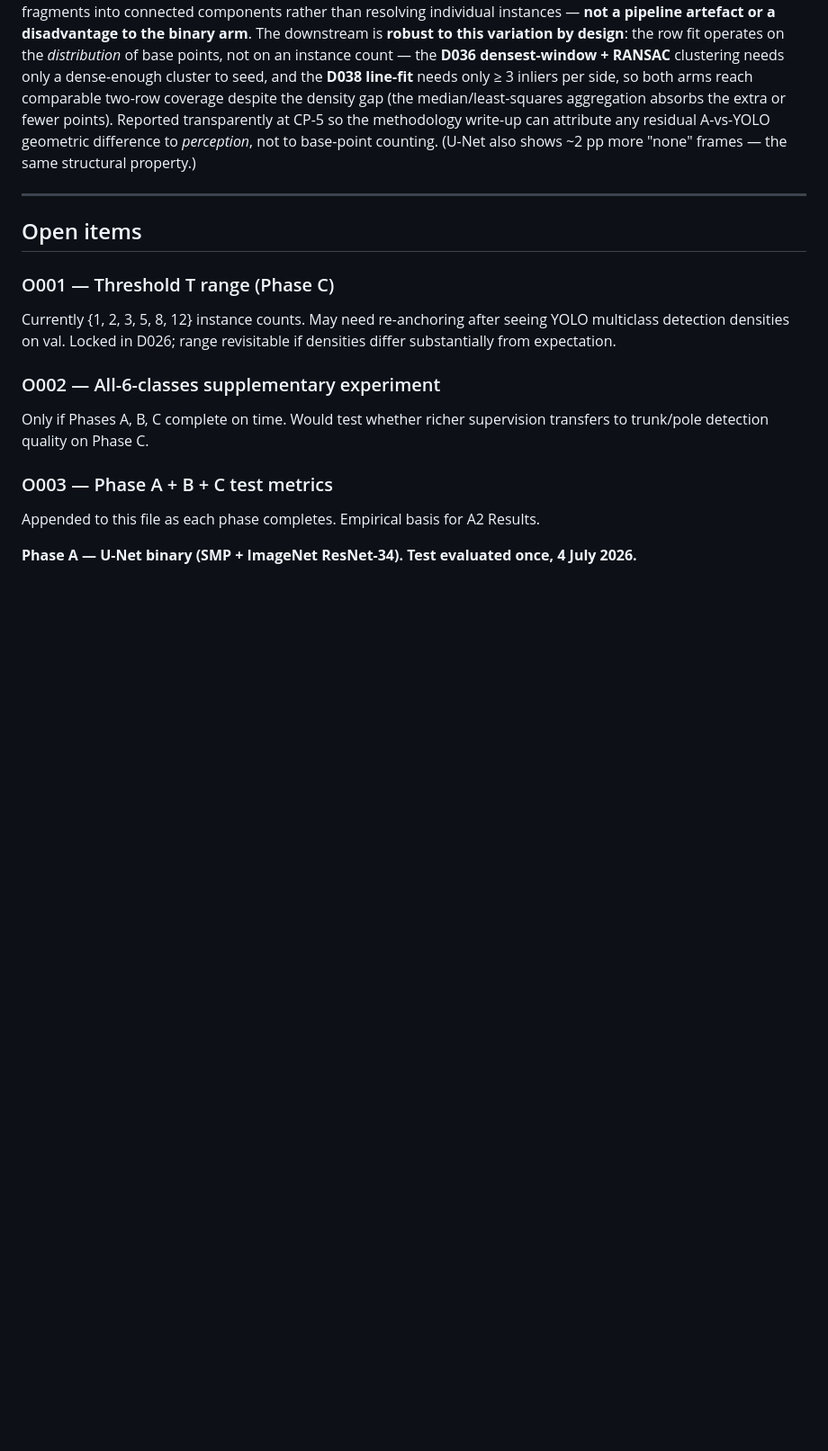
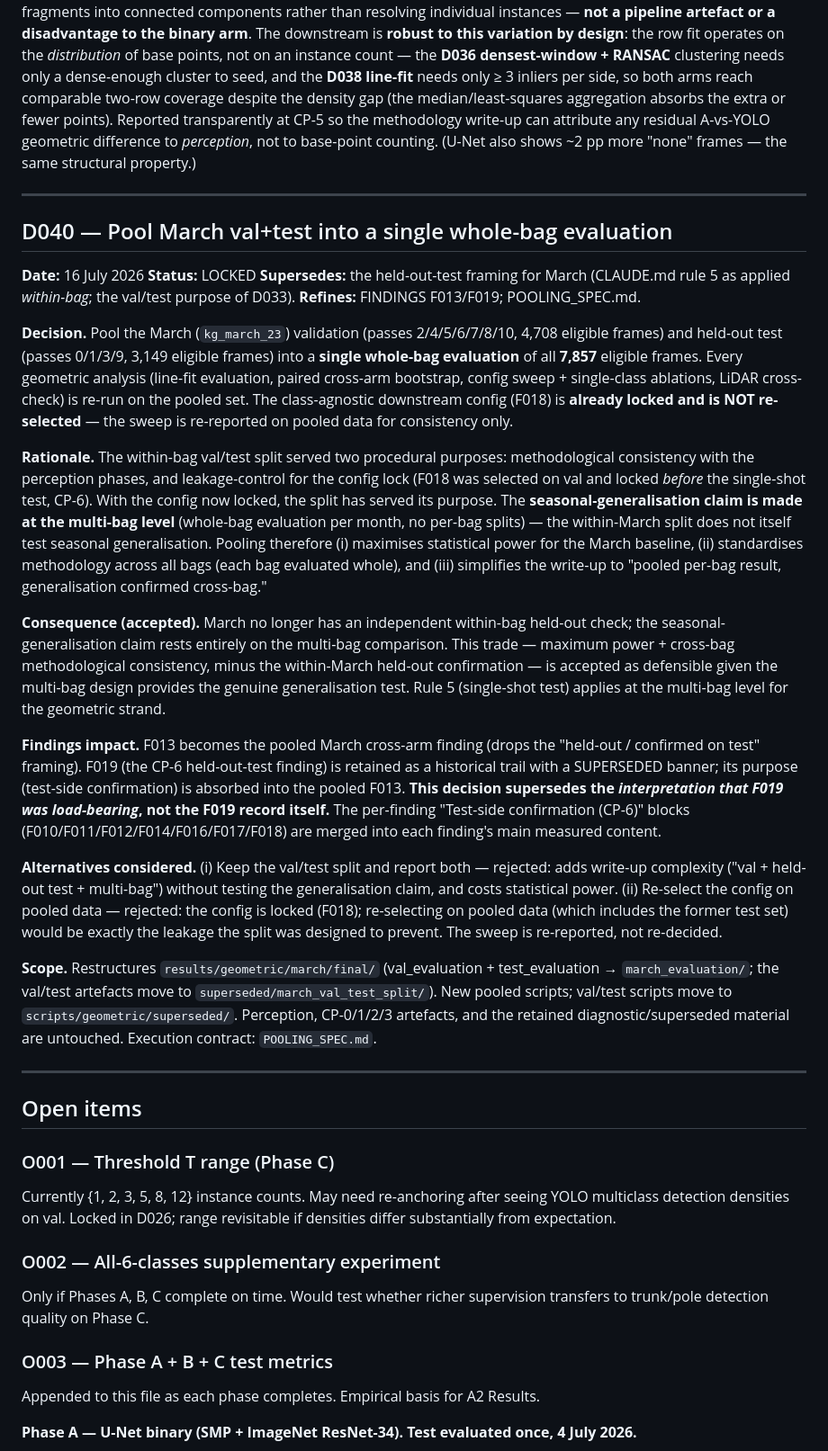
Before and after one commit to riceth/vineyard-nav-thesis, a Markdown page: vineyard_nav/docs/DECISIONS.md, the part around the change. Shown at 90% size. Drawn GitHub-style; blank space fills up the shorter version.

```diff
--- a/vineyard_nav/docs/DECISIONS.md
+++ b/vineyard_nav/docs/DECISIONS.md
@@ -547,6 +547,25 @@ The CP-3 single-arm dry run (Phase C seed 42, all 4 708 val frames) locked the (
 
 ---
 
+## D040 — Pool March val+test into a single whole-bag evaluation
+**Date:** 16 July 2026
+**Status:** LOCKED
+**Supersedes:** the held-out-test framing for March (CLAUDE.md rule 5 as applied *within-bag*; the val/test purpose of D033). **Refines:** FINDINGS F013/F019; POOLING_SPEC.md.
+
+**Decision.** Pool the March (`kg_march_23`) validation (passes 2/4/5/6/7/8/10, 4,708 eligible frames) and held-out test (passes 0/1/3/9, 3,149 eligible frames) into a **single whole-bag evaluation** of all **7,857** eligible frames. Every geometric analysis (line-fit evaluation, paired cross-arm bootstrap, config sweep + single-class ablations, LiDAR cross-check) is re-run on the pooled set. The class-agnostic downstream config (F018) is **already locked and is NOT re-selected** — the sweep is re-reported on pooled data for consistency only.
+
+**Rationale.** The within-bag val/test split served two procedural purposes: methodological consistency with the perception phases, and leakage-control for the config lock (F018 was selected on val and locked *before* the single-shot test, CP-6). With the config now locked, the split has served its purpose. The **seasonal-generalisation claim is made at the multi-bag level** (whole-bag evaluation per month, no per-bag splits) — the within-March split does not itself test seasonal generalisation. Pooling therefore (i) maximises statistical power for the March baseline, (ii) standardises methodology across all bags (each bag evaluated whole), and (iii) simplifies the write-up to "pooled per-bag result, generalisation confirmed cross-bag."
+
+**Consequence (accepted).** March no longer has an independent within-bag held-out check; the seasonal-generalisation claim rests entirely on the multi-bag comparison. This trade — maximum power + cross-bag methodological consistency, minus the within-March held-out confirmation — is accepted as defensible given the multi-bag design provides the genuine generalisation test. Rule 5 (single-shot test) applies at the multi-bag level for the geometric strand.
+
+**Findings impact.** F013 becomes the pooled March cross-arm finding (drops the "held-out / confirmed on test" framing). F019 (the CP-6 held-out-test finding) is retained as a historical trail with a SUPERSEDED banner; its purpose (test-side confirmation) is absorbed into the pooled F013. **This decision supersedes the *interpretation that F019 was load-bearing*, not the F019 record itself.** The per-finding "Test-side confirmation (CP-6)" blocks (F010/F011/F012/F014/F016/F017/F018) are merged into each finding's main measured content.
+
+**Alternatives considered.** (i) Keep the val/test split and report both — rejected: adds write-up complexity ("val + held-out test + multi-bag") without testing the generalisation claim, and costs statistical power. (ii) Re-select the config on pooled data — rejected: the config is locked (F018); re-selecting on pooled data (which includes the former test set) would be exactly the leakage the split was designed to prevent. The sweep is re-reported, not re-decided.
+
+**Scope.** Restructures `results/geometric/march/final/` (val_evaluation + test_evaluation → `march_evaluation/`; the val/test artefacts move to `superseded/march_val_test_split/`). New pooled scripts; val/test scripts move to `scripts/geometric/superseded/`. Perception, CP-0/1/2/3 artefacts, and the retained diagnostic/superseded material are untouched. Execution contract: `POOLING_SPEC.md`.
+
+---
+
 ## Open items
 
 ### O001 — Threshold T range (Phase C)
```
Also changed, not shown: vineyard_nav/docs/POOLING_SPEC.md (added, +147 -0 lines).
